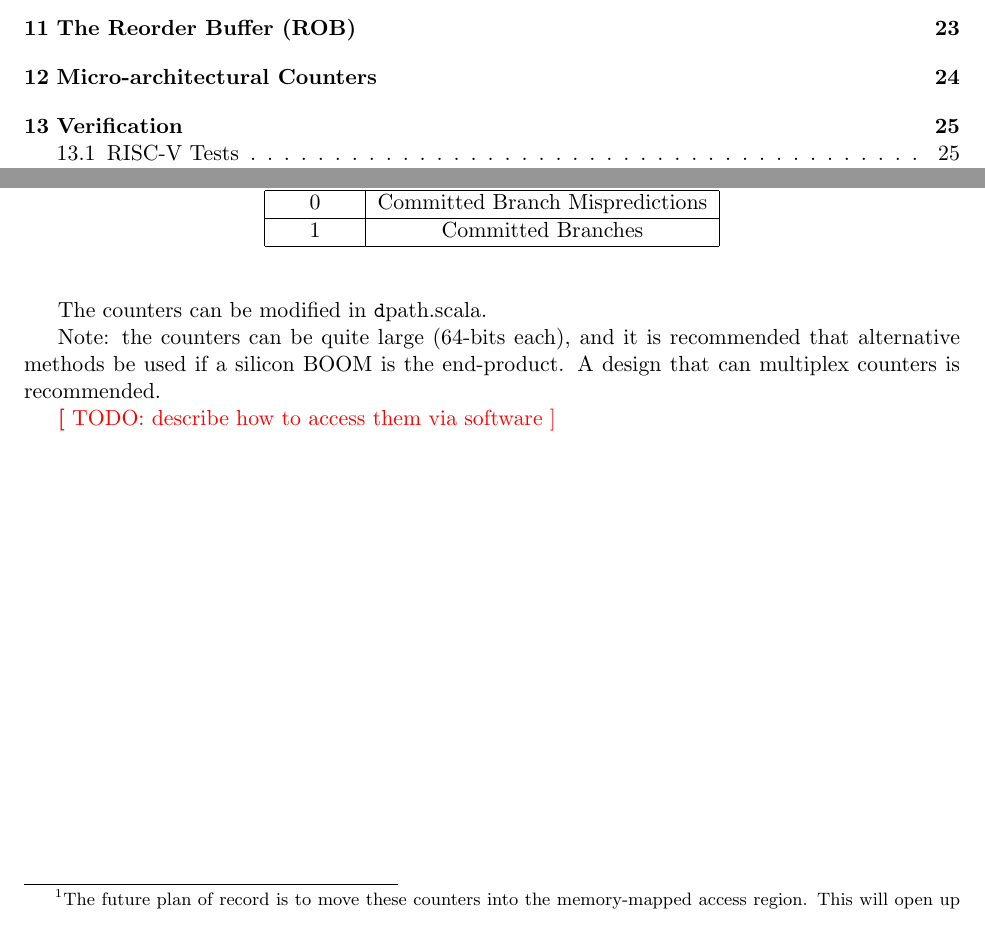
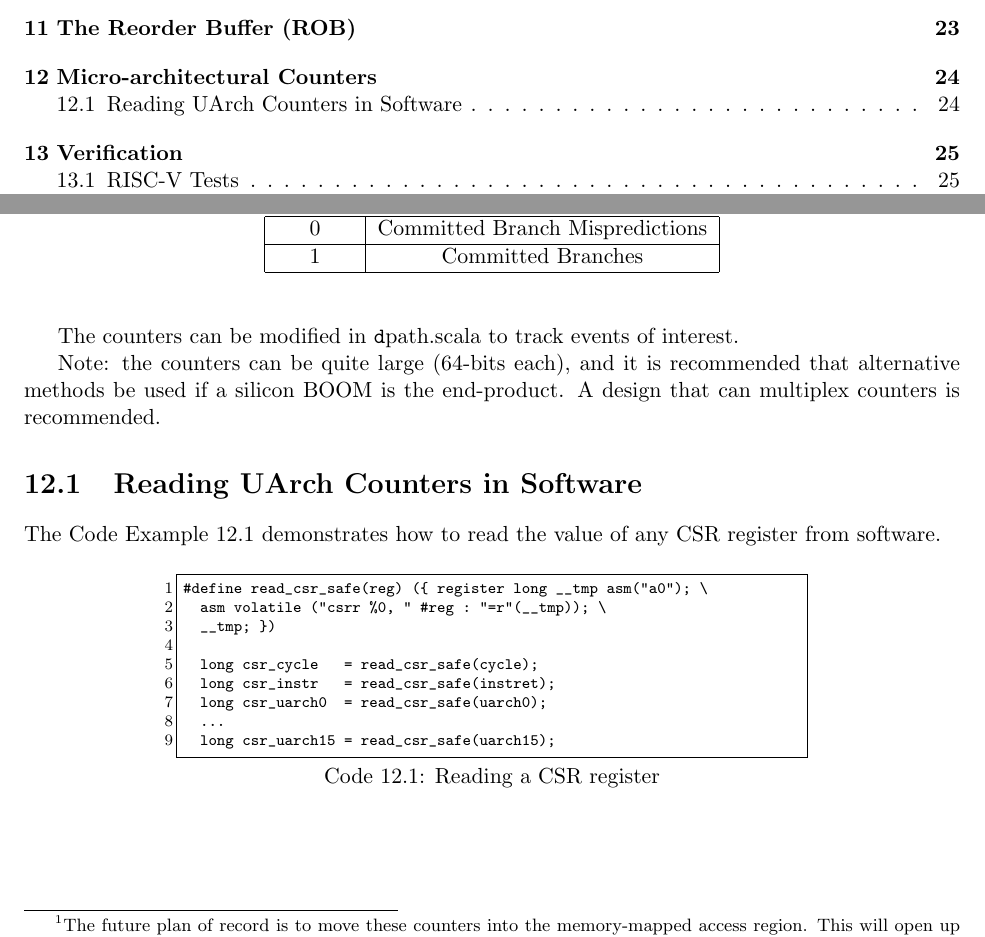
Before and after one commit to ccelio/riscv-boom-doc, a LaTeX document (main.tex, which reads sections/uarch-counters.tex): two parts of pages 3 and 24 of 32, joined at a grey line, cut so that both start at the same text. Compiled offline with pdfLaTeX.

Commit message:
added sw code to uarch counter section

```diff
--- a/main.tex
+++ b/main.tex
@@ -28,6 +28,34 @@
 }
 
 \let\tt\texttt
+
+\lstset{ %
+language=C++,                % choose the language of the code
+%basicstyle=\small\ttfamily,      % the size of the fonts that are used for the code
+basicstyle=\scriptsize\ttfamily,basewidth=0.50em,      % the size of the fonts that are used for the code
+numbers=left,                   % where to put the line-numbers
+numberstyle=\scriptsize,      % the size of the fonts that are used for the line-numbers
+stepnumber=1,                   % the step between two line-numbers. If it is 1 each line will be numbered
+numbersep=5pt,                  % how far the line-numbers are from the code
+backgroundcolor=\color{white},  % choose the background color. You must add \usepackage{color}
+showspaces=false,               % show spaces adding particular underscores
+showstringspaces=false,         % underline spaces within strings
+showtabs=false,                 % show tabs within strings adding particular underscores
+frame=single,                   % adds a frame around the code
+tabsize=3,              % sets default tabsize to 3 spaces
+captionpos=b,                   % sets the caption-position to bottom
+breaklines=true,        % sets automatic line breaking
+breakatwhitespace=false,    % sets if automatic breaks should only happen at whitespace
+linewidth=1.0\textwidth,
+boxpos=b,
+%escapeinside={\%
+%}
+%{
+%)}          % if you want to add a comment within your code
+}
+\renewcommand{\lstlistingname}{Code} % change caption title from 'listings' to what I want
+
+
 
 \newcommand{\smalltodo}[1]{\marginpar{\footnotesize #1}}
 
--- a/sections/uarch-counters.tex
+++ b/sections/uarch-counters.tex
@@ -19,9 +19,28 @@ Number & Event \\
 \label{table:uarchcounters}
 \end{table}%
 
-The counters can be modified in {\tt dpath.scala}.
+The counters can be modified in {\tt dpath.scala} to track events of interest.
 
 Note: the counters can be quite large (64-bits each), and it is recommended that alternative methods be used if a silicon BOOM is the end-product. A design that can multiplex counters is recommended.
 
+\section{Reading UArch Counters in Software}
 
-\TODO{describe how to access them via software}
+The Code Example \ref{ref:code_uarch} demonstrates how to read the value of any CSR register from software.
+
+
+\begin{center}
+\begin{minipage}{0.66\textwidth}
+\begin{lstlisting}[caption=Reading a CSR register]
+#define read_csr_safe(reg) ({ register long __tmp asm("a0"); \
+  asm volatile ("csrr %0, " #reg : "=r"(__tmp)); \
+  __tmp; })
+
+  long csr_cycle   = read_csr_safe(cycle);
+  long csr_instr   = read_csr_safe(instret);
+  long csr_uarch0  = read_csr_safe(uarch0);
+  ...
+  long csr_uarch15 = read_csr_safe(uarch15);
+
+\end{lstlisting}\label{ref:code_uarch}
+\end{minipage}
+\end{center}
```
